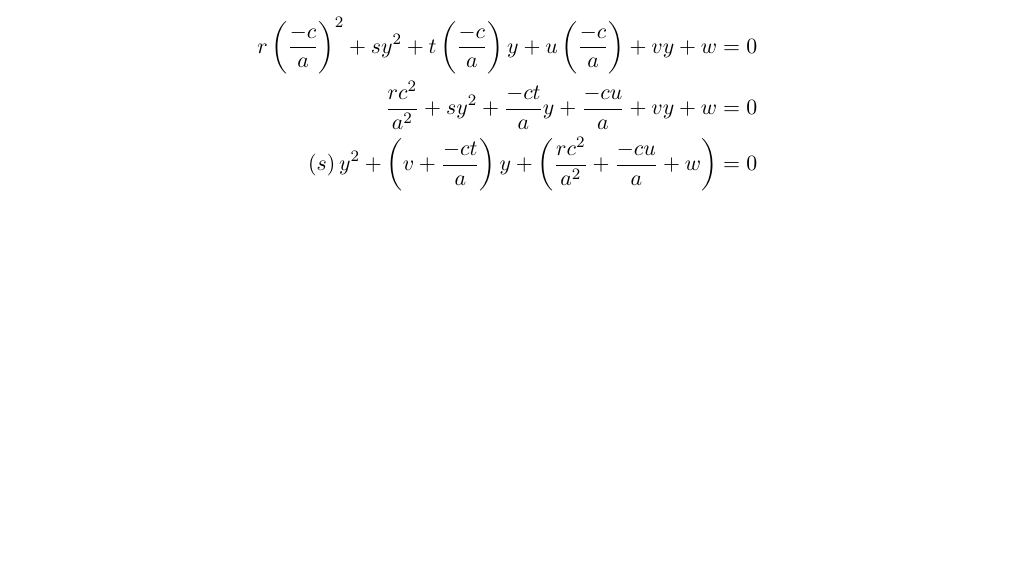
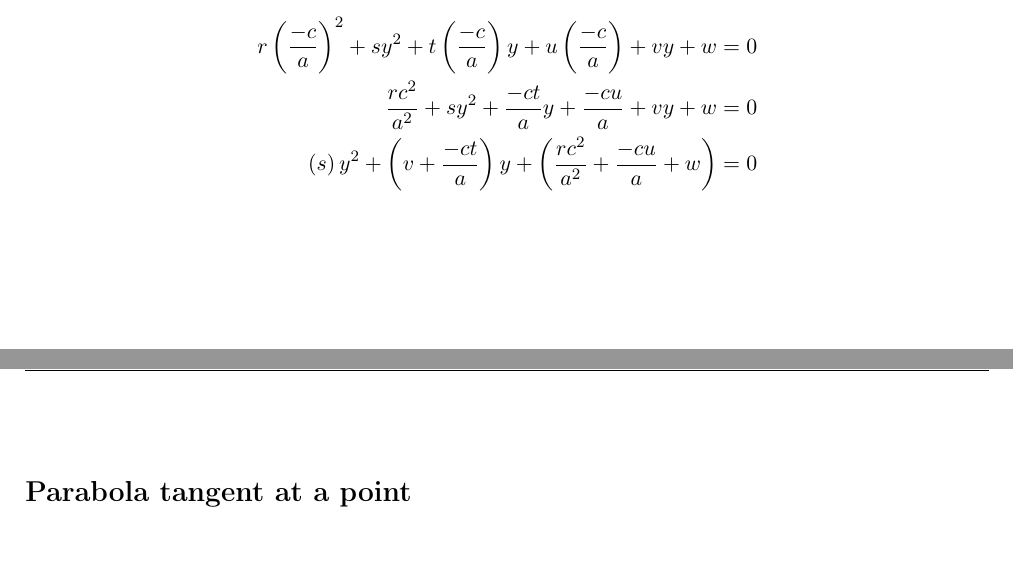
Before and after one commit to aronfiechter/UROP2017-FSVD, a LaTeX document (doc/parabola.tex): part of page 2 of 2 before the commit and two parts of pages 2 and 3 of 3 after it, the two joined at a grey line, cut so that both start at the same text, the shorter picture padded with empty space. The pictures show the PDF file doc/parabola.pdf that the author committed with the source.

Commit message:
Add (very) short description for Parabola class, start implementing tangent to parabola
Needed to update direction of bisector.

```diff
--- a/doc/parabola.tex
+++ b/doc/parabola.tex
@@ -144,4 +144,10 @@
     \left(s\right)y^{2} + \left(v + \frac{-ct}{a}\right)y + \left(\frac{rc^{2}}{a^{2}} + \frac{-cu}{a} + w\right) &= 0
     \\
     \end{align*}
+
+    \newpage
+
+    \section*{Parabola tangent at a point}
+
+
 \end{document}
```
Also changed, not shown: doc/parabola.pdf, 1 other file.
